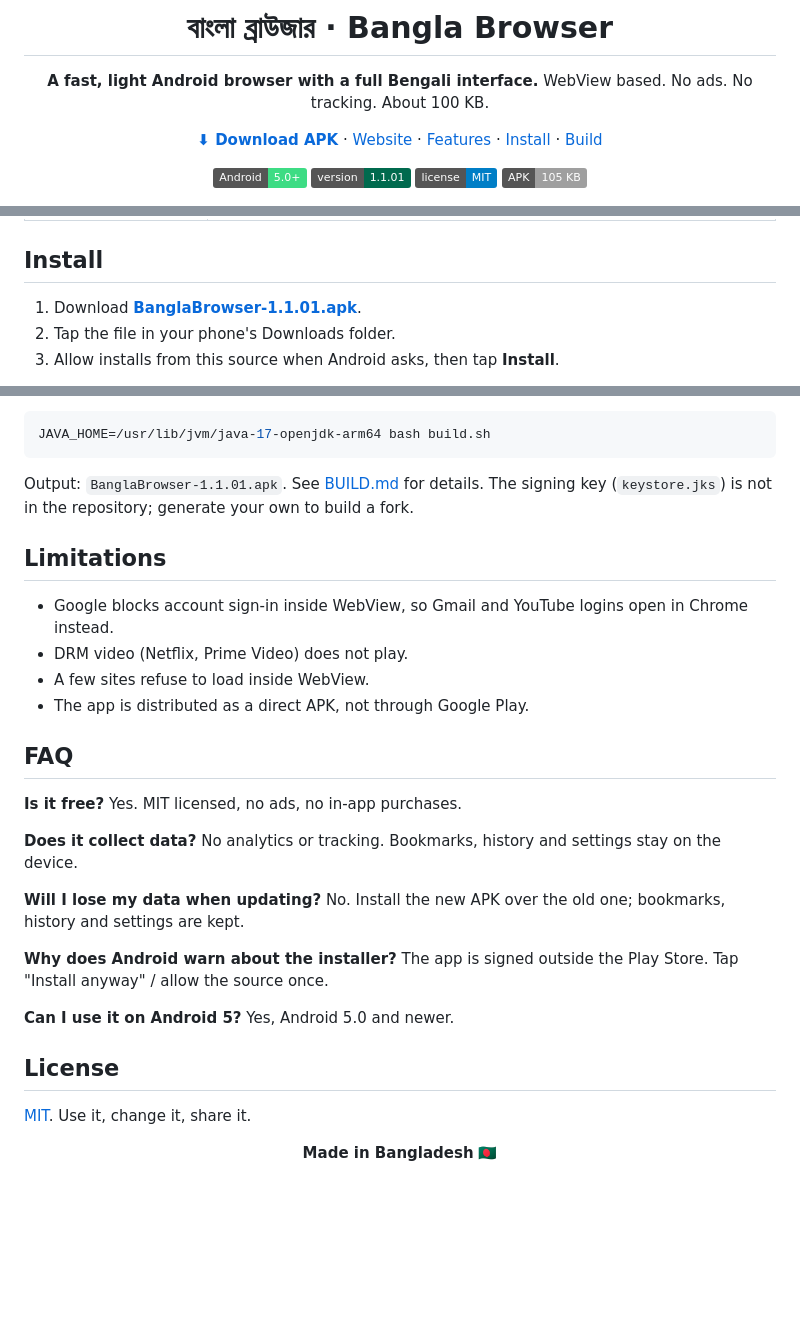
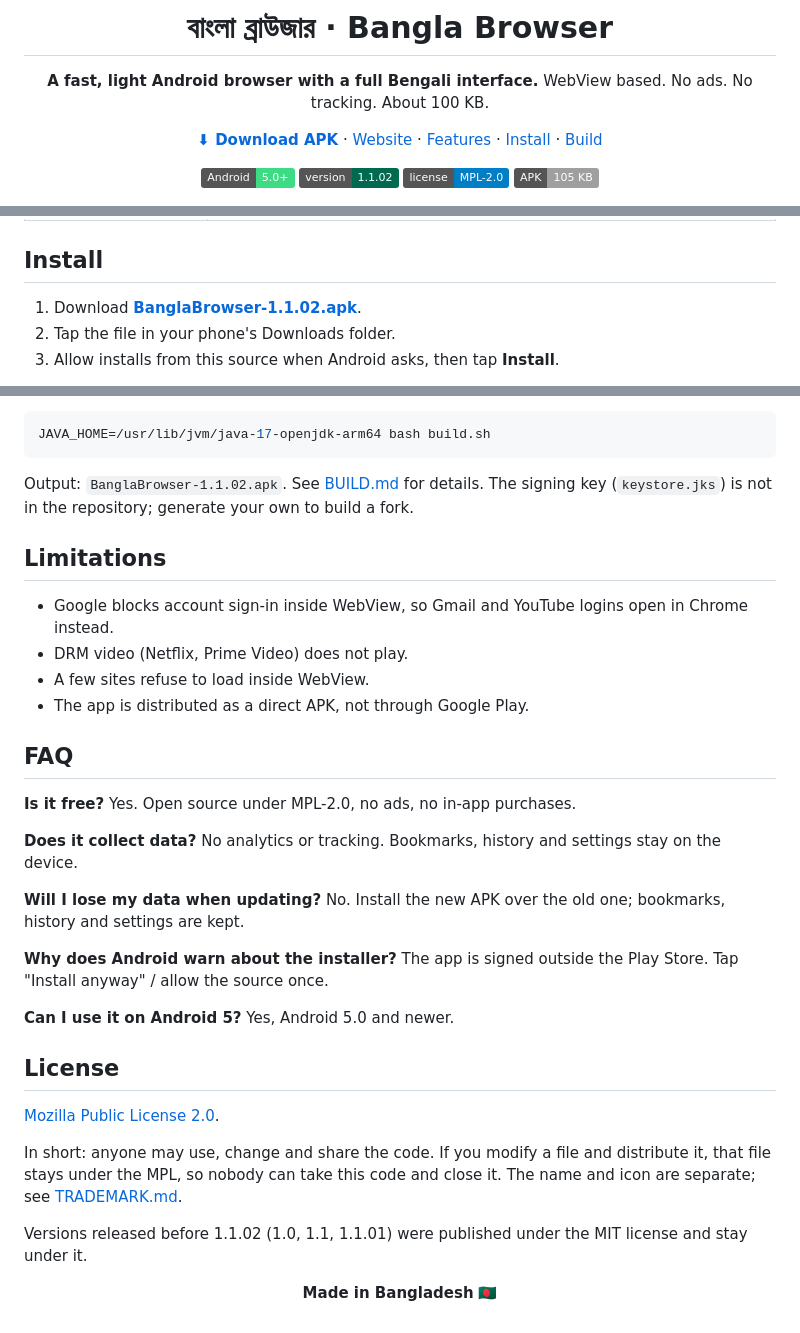
Before and after one commit to Mamun015/bangla-browser, a Markdown page: README.md, 3 parts joined by grey strips. Rendered like a GitHub page; badges without logos; blank space fills up the shorter version.

````diff
--- a/README.md
+++ b/README.md
@@ -14,8 +14,8 @@ WebView based. No ads. No tracking. About 100 KB.
 [Build](#build-from-source)
 
 ![Android 5.0+](https://img.shields.io/badge/Android-5.0%2B-3ddc84?logo=android&logoColor=white)
-![Version](https://img.shields.io/badge/version-1.1.01-006a4e)
-![License](https://img.shields.io/badge/license-MIT-blue)
+![Version](https://img.shields.io/badge/version-1.1.02-006a4e)
+![License](https://img.shields.io/badge/license-MPL--2.0-blue)
 ![Size](https://img.shields.io/badge/APK-105%20KB-lightgrey)
 
 </div>
@@ -40,7 +40,7 @@ WebView based. No ads. No tracking. About 100 KB.
 
 ## Install
 
-1. Download **[BanglaBrowser-1.1.01.apk](https://github.com/mamun0937/bangla-browser/releases/latest)**.
+1. Download **[BanglaBrowser-1.1.02.apk](https://github.com/mamun0937/bangla-browser/releases/latest)**.
 2. Tap the file in your phone's Downloads folder.
 3. Allow installs from this source when Android asks, then tap **Install**.
 
@@ -66,7 +66,7 @@ Requirements:
 JAVA_HOME=/usr/lib/jvm/java-17-openjdk-arm64 bash build.sh
 ```
 
-Output: `BanglaBrowser-1.1.01.apk`. See [BUILD.md](BUILD.md) for details. The signing key (`keystore.jks`) is not in the repository; generate your own to build a fork.
+Output: `BanglaBrowser-1.1.02.apk`. See [BUILD.md](BUILD.md) for details. The signing key (`keystore.jks`) is not in the repository; generate your own to build a fork.
 
 ## Limitations
 
@@ -77,7 +77,7 @@ Output: `BanglaBrowser-1.1.01.apk`. See [BUILD.md](BUILD.md) for details. The si
 
 ## FAQ
 
-**Is it free?** Yes. MIT licensed, no ads, no in-app purchases.
+**Is it free?** Yes. Open source under MPL-2.0, no ads, no in-app purchases.
 
 **Does it collect data?** No analytics or tracking. Bookmarks, history and settings stay on the device.
 
@@ -89,7 +89,14 @@ Output: `BanglaBrowser-1.1.01.apk`. See [BUILD.md](BUILD.md) for details. The si
 
 ## License
 
-[MIT](LICENSE). Use it, change it, share it.
+[Mozilla Public License 2.0](LICENSE).
+
+In short: anyone may use, change and share the code. If you modify a file and
+distribute it, that file stays under the MPL, so nobody can take this code and
+close it. The name and icon are separate; see [TRADEMARK.md](TRADEMARK.md).
+
+Versions released before 1.1.02 (1.0, 1.1, 1.1.01) were published under the MIT
+license and stay under it.
 
 <div align="center">
 
````
Also changed, not shown: BUILD.md (+2 -1 lines), TRADEMARK.md (added, +38 -0 lines), docs/release-notes-1.1.02.md (added, +38 -0 lines), docs/screenshot.png, 9 other files.
